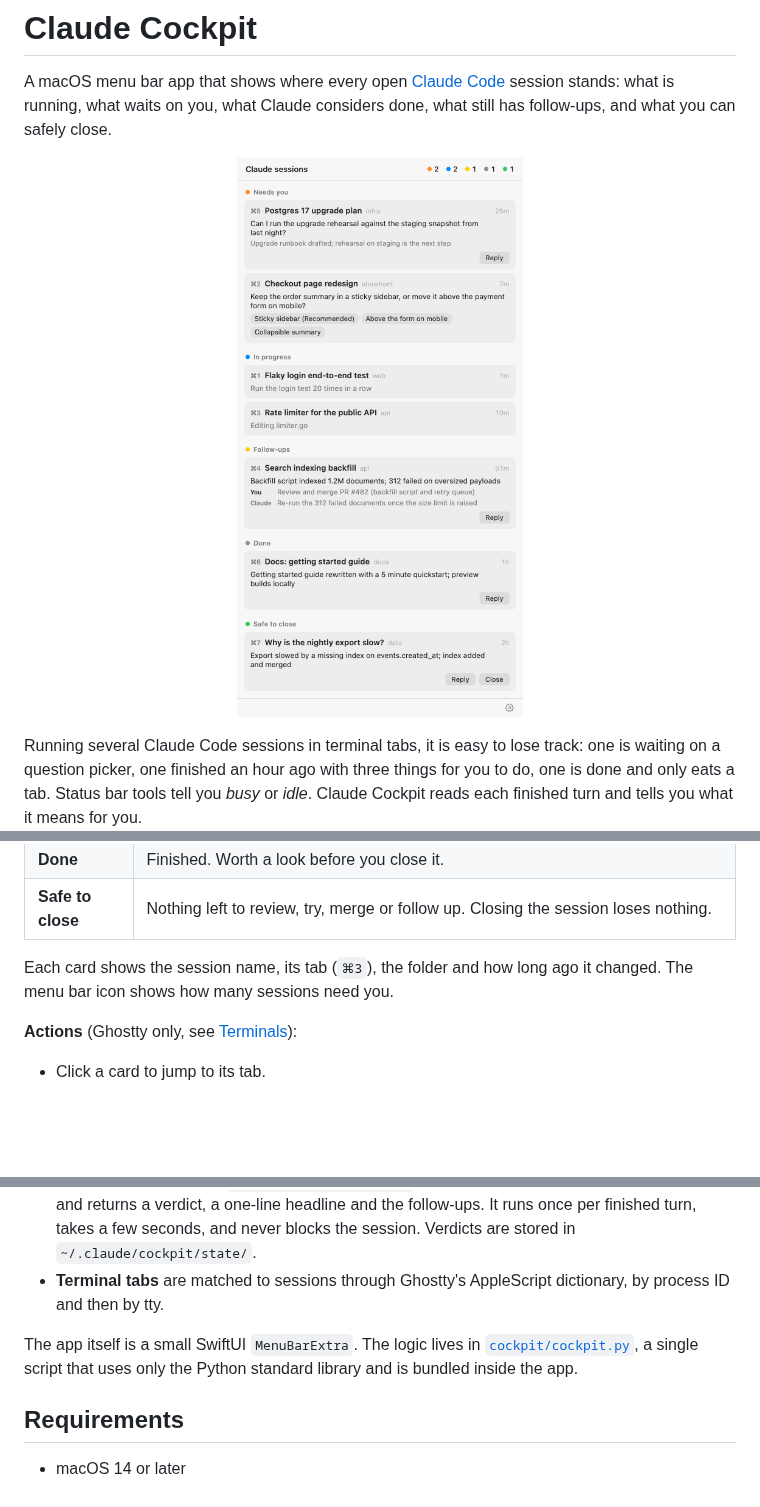
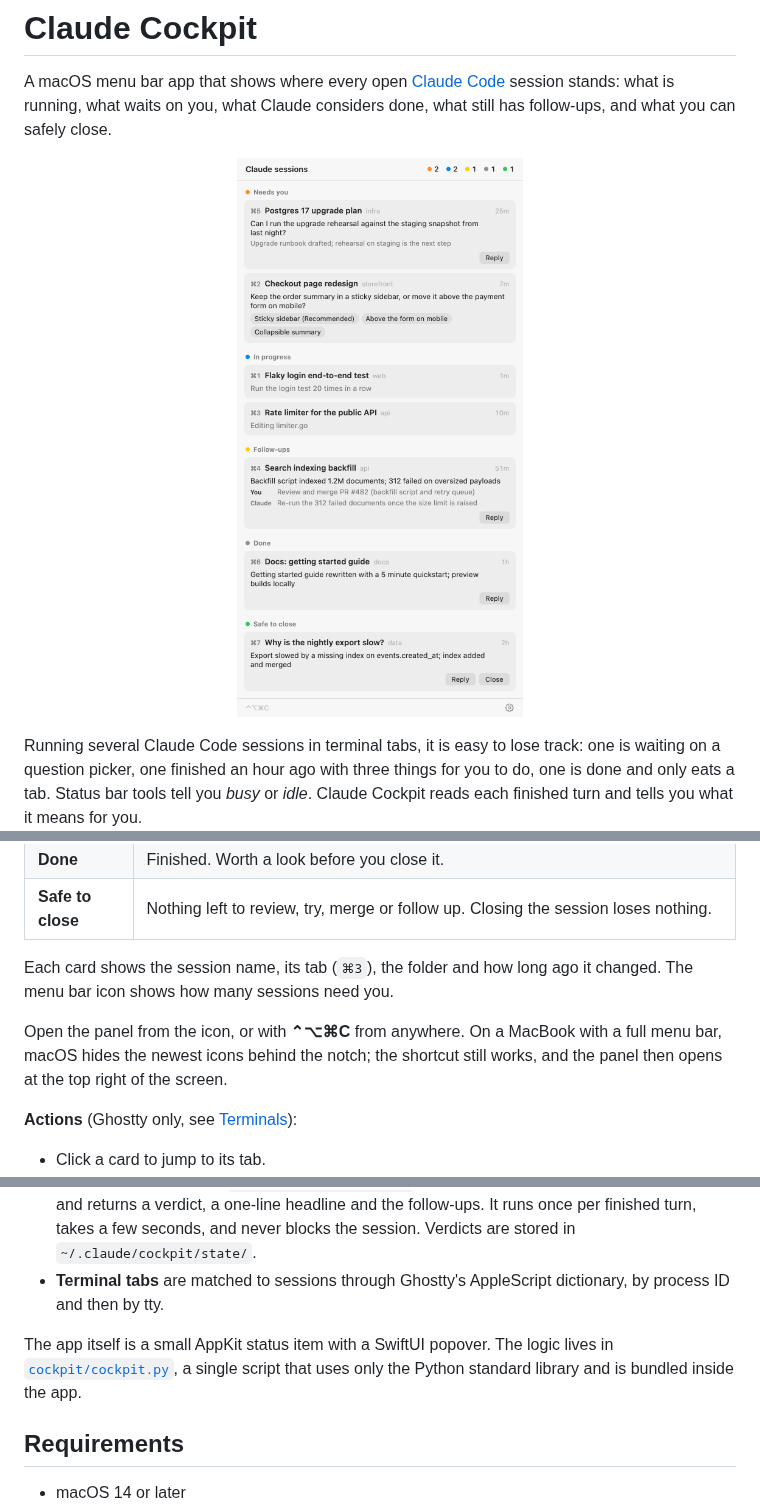
Before and after one commit to stokelp/claude-cockpit, a Markdown page: README.md, 3 parts joined by grey strips. Drawn GitHub-style; pictures changed too: docs/screenshot.png; blank space fills up the shorter version.

```diff
--- a/README.md
+++ b/README.md
@@ -23,6 +23,8 @@ Running several Claude Code sessions in terminal tabs, it is easy to lose track:
 
 Each card shows the session name, its tab (`⌘3`), the folder and how long ago it changed. The menu bar icon shows how many sessions need you.
 
+Open the panel from the icon, or with **⌃⌥⌘C** from anywhere. On a MacBook with a full menu bar, macOS hides the newest icons behind the notch; the shortcut still works, and the panel then opens at the top right of the screen.
+
 **Actions** (Ghostty only, see [Terminals](#terminals)):
 
 - Click a card to jump to its tab.
@@ -36,7 +38,7 @@ Each card shows the session name, its tab (`⌘3`), the folder and how long ago
 - **The judge**: when a turn ends (`Stop` hook, or the app noticing an idle session that has no verdict yet), a detached `claude -p --model haiku` call reads the session's recent messages and returns a verdict, a one-line headline and the follow-ups. It runs once per finished turn, takes a few seconds, and never blocks the session. Verdicts are stored in `~/.claude/cockpit/state/`.
 - **Terminal tabs** are matched to sessions through Ghostty's AppleScript dictionary, by process ID and then by tty.
 
-The app itself is a small SwiftUI `MenuBarExtra`. The logic lives in [`cockpit/cockpit.py`](cockpit/cockpit.py), a single script that uses only the Python standard library and is bundled inside the app.
+The app itself is a small AppKit status item with a SwiftUI popover. The logic lives in [`cockpit/cockpit.py`](cockpit/cockpit.py), a single script that uses only the Python standard library and is bundled inside the app.
 
 ## Requirements
 
```
Also changed, not shown: docs/screenshot-dark.png, 3 other files.
